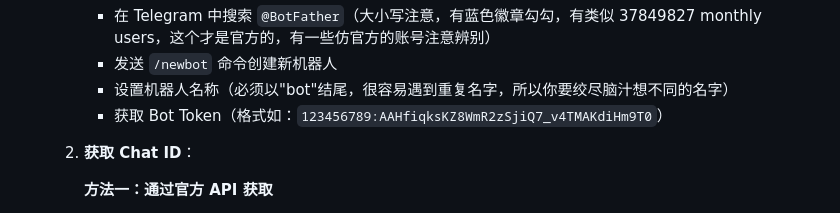
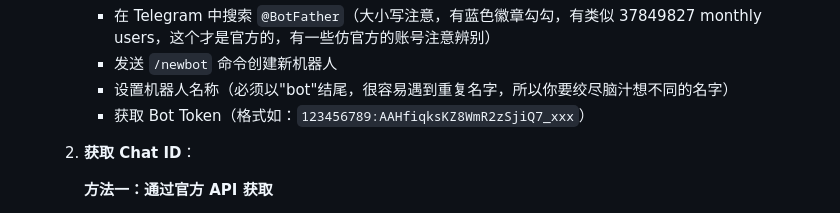
Before and after one commit to ArronAI007/DailyClaw, a Markdown page: README.md, the part around the change. Drawn GitHub-style; folded sections open.

```diff
--- a/README.md
+++ b/README.md
@@ -1057,7 +1057,7 @@ frequency_words.txt 文件增加了一个【必须词】功能，使用 + 号
       - 在 Telegram 中搜索 `@BotFather`（大小写注意，有蓝色徽章勾勾，有类似 37849827 monthly users，这个才是官方的，有一些仿官方的账号注意辨别）
       - 发送 `/newbot` 命令创建新机器人
       - 设置机器人名称（必须以"bot"结尾，很容易遇到重复名字，所以你要绞尽脑汁想不同的名字）
-      - 获取 Bot Token（格式如：`123456789:AAHfiqksKZ8WmR2zSjiQ7_v4TMAKdiHm9T0`）
+      - 获取 Bot Token（格式如：`123456789:AAHfiqksKZ8WmR2zSjiQ7_xxx`）
 
    2. **获取 Chat ID**：
 
```
Also changed, not shown: README-EN.md (+1 -1 lines).
